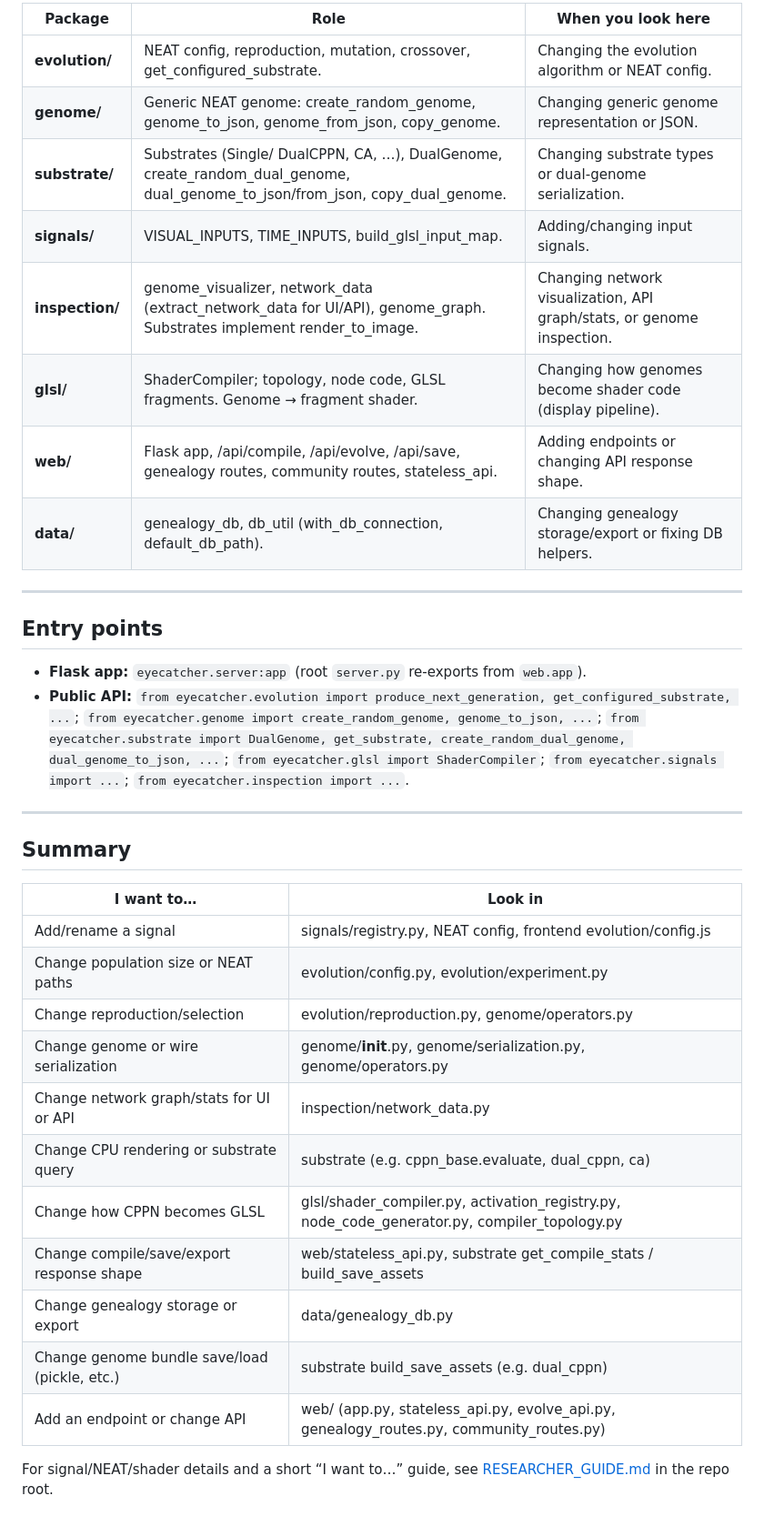
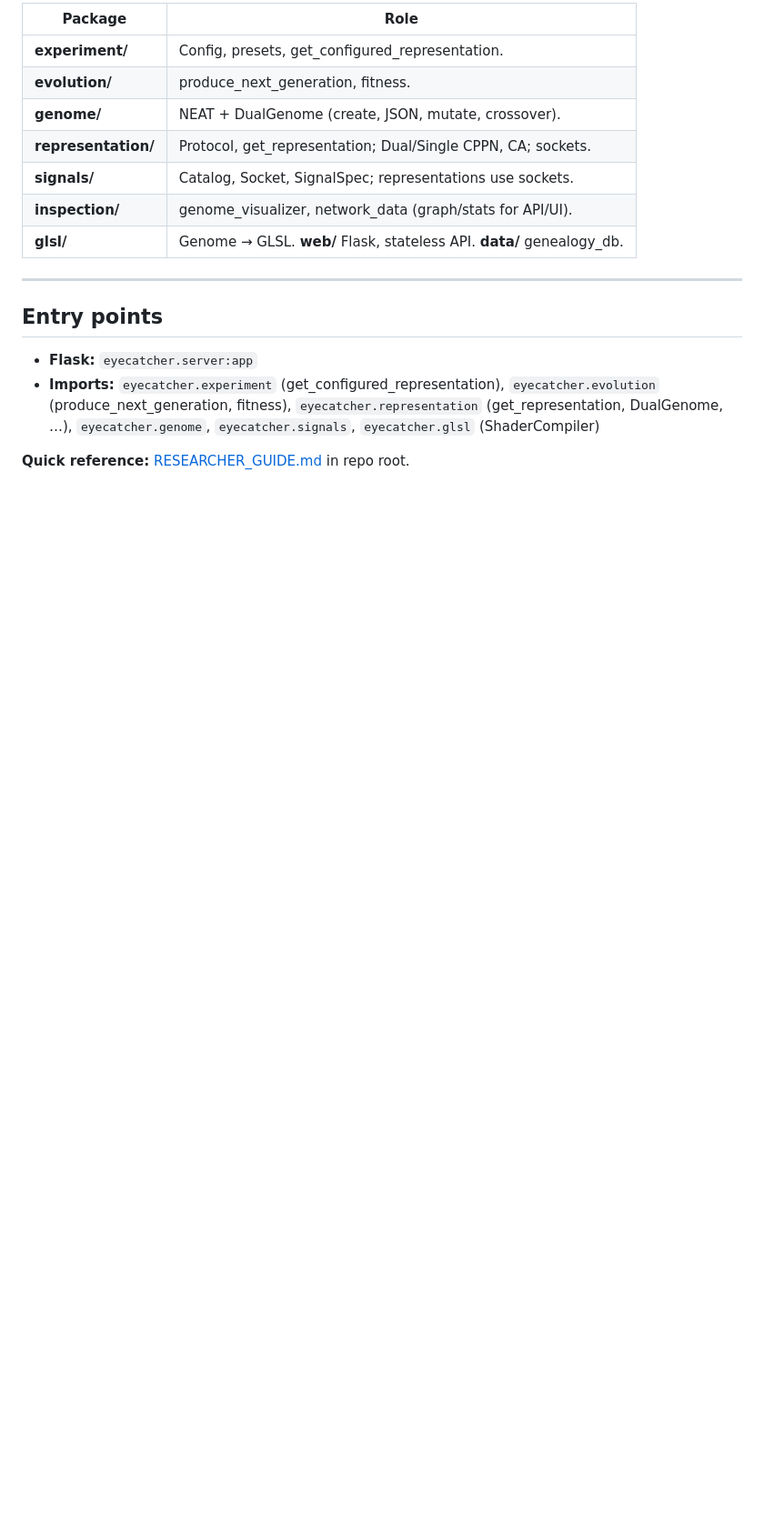
Before and after one commit to KeithPatarroyo/eyecatcher, a Markdown page: src/eyecatcher/README.md, the part around one of its changes. Shown at 91% size. Drawn GitHub-style; blank space fills up the shorter version.

```diff
--- a/src/eyecatcher/README.md
+++ b/src/eyecatcher/README.md
@@ -79,38 +88,19 @@ The codebase uses three genome concepts; each substrate defines its own individu
 
-| Package | Role | When you look here |
-|---------|------|--------------------|
-| **evolution/** | NEAT config, reproduction, mutation, crossover, get_configured_substrate. | Changing the evolution algorithm or NEAT config. |
-| **genome/** | Generic NEAT genome: create_random_genome, genome_to_json, genome_from_json, copy_genome. | Changing generic genome representation or JSON. |
-| **substrate/** | Substrates (Single/ DualCPPN, CA, …), DualGenome, create_random_dual_genome, dual_genome_to_json/from_json, copy_dual_genome. | Changing substrate types or dual-genome serialization. |
-| **signals/** | VISUAL_INPUTS, TIME_INPUTS, build_glsl_input_map. | Adding/changing input signals. |
-| **inspection/** | genome_visualizer, network_data (extract_network_data for UI/API), genome_graph. Substrates implement render_to_image. | Changing network visualization, API graph/stats, or genome inspection. |
-| **glsl/** | ShaderCompiler; topology, node code, GLSL fragments. Genome → fragment shader. | Changing how genomes become shader code (display pipeline). |
-| **web/** | Flask app, /api/compile, /api/evolve, /api/save, genealogy routes, community routes, stateless_api. | Adding endpoints or changing API response shape. |
-| **data/** | genealogy_db, db_util (with_db_connection, default_db_path). | Changing genealogy storage/export or fixing DB helpers. |
+| Package | Role |
+|---------|------|
+| **experiment/** | Config, presets, get_configured_representation. |
+| **evolution/** | produce_next_generation, fitness. |
+| **genome/** | NEAT + DualGenome (create, JSON, mutate, crossover). |
+| **representation/** | Protocol, get_representation; Dual/Single CPPN, CA; sockets. |
+| **signals/** | Catalog, Socket, SignalSpec; representations use sockets. |
+| **inspection/** | genome_visualizer, network_data (graph/stats for API/UI). |
+| **glsl/** | Genome → GLSL. **web/** Flask, stateless API. **data/** genealogy_db. |
 
 ---
 
 ## Entry points
 
-- **Flask app:** `eyecatcher.server:app` (root `server.py` re-exports from `web.app`).
-- **Public API:** `from eyecatcher.evolution import produce_next_generation, get_configured_substrate, ...`; `from eyecatcher.genome import create_random_genome, genome_to_json, ...`; `from eyecatcher.substrate import DualGenome, get_substrate, create_random_dual_genome, dual_genome_to_json, ...`; `from eyecatcher.glsl import ShaderCompiler`; `from eyecatcher.signals import ...`; `from eyecatcher.inspection import ...`.
+- **Flask:** `eyecatcher.server:app`
+- **Imports:** `eyecatcher.experiment` (get_configured_representation), `eyecatcher.evolution` (produce_next_generation, fitness), `eyecatcher.representation` (get_representation, DualGenome, …), `eyecatcher.genome`, `eyecatcher.signals`, `eyecatcher.glsl` (ShaderCompiler)
 
----
-
-## Summary
-
-| I want to… | Look in |
-|------------|---------|
-| Add/rename a signal | signals/registry.py, NEAT config, frontend evolution/config.js |
-| Change population size or NEAT paths | evolution/config.py, evolution/experiment.py |
-| Change reproduction/selection | evolution/reproduction.py, genome/operators.py |
-| Change genome or wire serialization | genome/__init__.py, genome/serialization.py, genome/operators.py |
-| Change network graph/stats for UI or API | inspection/network_data.py |
-| Change CPU rendering or substrate query | substrate (e.g. cppn_base.evaluate, dual_cppn, ca) |
-| Change how CPPN becomes GLSL | glsl/shader_compiler.py, activation_registry.py, node_code_generator.py, compiler_topology.py |
-| Change compile/save/export response shape | web/stateless_api.py, substrate get_compile_stats / build_save_assets |
-| Change genealogy storage or export | data/genealogy_db.py |
-| Change genome bundle save/load (pickle, etc.) | substrate build_save_assets (e.g. dual_cppn) |
-| Add an endpoint or change API | web/ (app.py, stateless_api.py, evolve_api.py, genealogy_routes.py, community_routes.py) |
-
-For signal/NEAT/shader details and a short “I want to…” guide, see [RESEARCHER_GUIDE.md](../../RESEARCHER_GUIDE.md) in the repo root.
+**Quick reference:** [RESEARCHER_GUIDE.md](../../RESEARCHER_GUIDE.md) in repo root.
```
Also changed, not shown: other parts of src/eyecatcher/README.md (+38 -29 lines).
